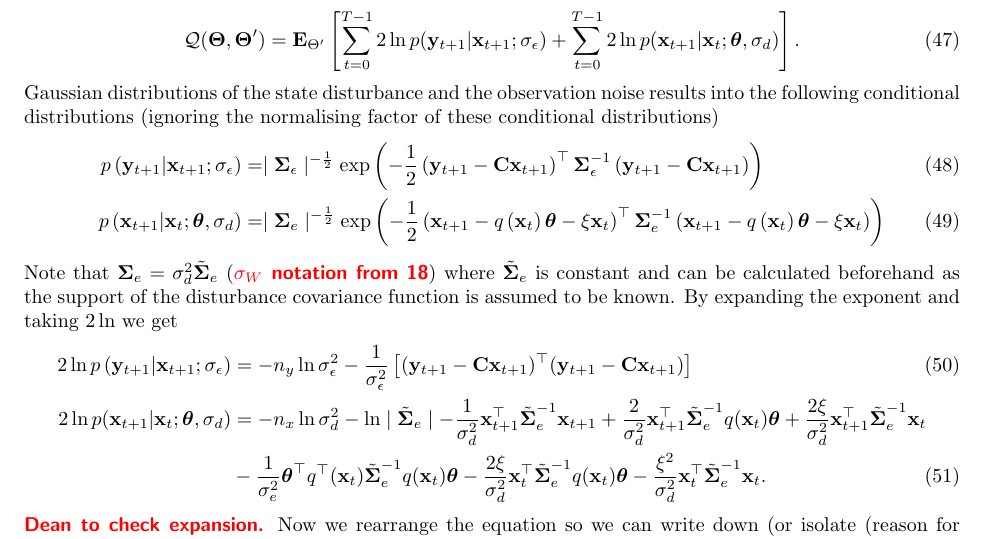
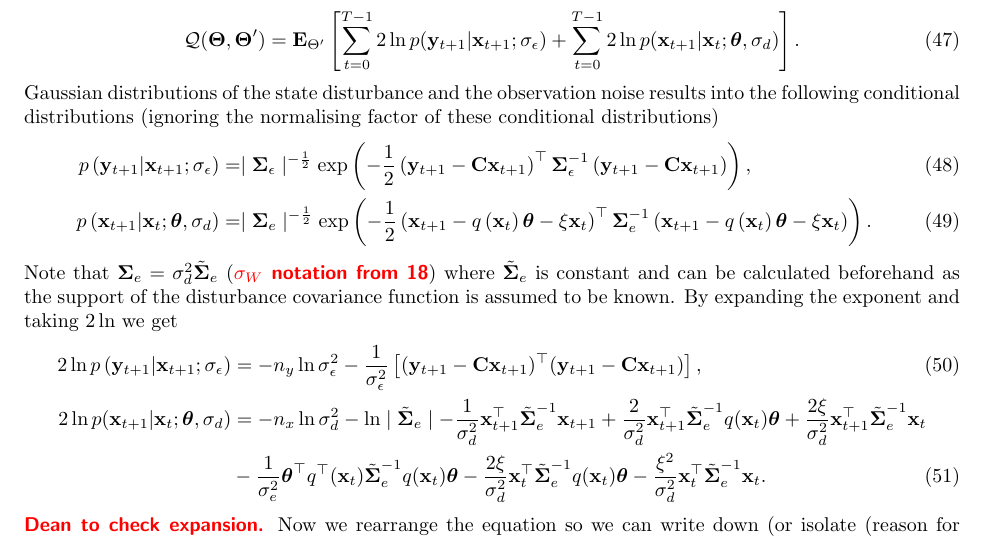
Before and after one commit to mikedewar/BrainIDE, a LaTeX paper (ltx/data_paper/DataPaper.tex): part of page 8 of 16, cut so that both start at the same text. Compiled offline with pdfLaTeX.

Commit message:
edits to maximization

```diff
--- a/ltx/data_paper/DataPaper.tex
+++ b/ltx/data_paper/DataPaper.tex
@@ -359,12 +359,12 @@ where $ \mathbf E_{\boldsymbol \Theta'}$ denotes expectation with respect to the
 \end{equation}
 Gaussian distributions of the state disturbance and the observation noise results into the following conditional distributions (ignoring the normalising factor of these conditional distributions)
 \begin{align}
- p\left(\mathbf y_{t+1}|\mathbf x_{t+1};\sigma_{\epsilon}\right)&= \mid\boldsymbol\Sigma_{\epsilon}\mid^{-\frac{1}{2}}  \mathrm{exp}\left({-\frac{1}{2}\left(\mathbf y_{t+1}-\mathbf C\mathbf  x_{t+1}\right)^\top\boldsymbol\Sigma_{\epsilon}^{-1}\left(\mathbf y_{t+1}-\mathbf C\mathbf  x_{t+1}\right)}\right)\\
-p\left(\mathbf x_{t+1}|\mathbf x_{t};\boldsymbol \theta ,\sigma_d\right)&= \mid\boldsymbol\Sigma_{e}\mid^{-\frac{1}{2}}\mathrm{exp}\left(-\frac{1}{2}\left(\mathbf x_{t+1}-q\left(\mathbf  x_t\right)\boldsymbol\theta-\xi  \mathbf x_t\right)^\top\boldsymbol\Sigma_e^{-1}\left(\mathbf x_{t+1}-q\left( \mathbf x_t\right)\boldsymbol\theta-\xi \mathbf  x_t\right)\right)
+ p\left(\mathbf y_{t+1}|\mathbf x_{t+1};\sigma_{\epsilon}\right)&= \mid\boldsymbol\Sigma_{\epsilon}\mid^{-\frac{1}{2}}  \mathrm{exp}\left({-\frac{1}{2}\left(\mathbf y_{t+1}-\mathbf C\mathbf  x_{t+1}\right)^\top\boldsymbol\Sigma_{\epsilon}^{-1}\left(\mathbf y_{t+1}-\mathbf C\mathbf  x_{t+1}\right)}\right),\\
+p\left(\mathbf x_{t+1}|\mathbf x_{t};\boldsymbol \theta ,\sigma_d\right)&= \mid\boldsymbol\Sigma_{e}\mid^{-\frac{1}{2}}\mathrm{exp}\left(-\frac{1}{2}\left(\mathbf x_{t+1}-q\left(\mathbf  x_t\right)\boldsymbol\theta-\xi  \mathbf x_t\right)^\top\boldsymbol\Sigma_e^{-1}\left(\mathbf x_{t+1}-q\left( \mathbf x_t\right)\boldsymbol\theta-\xi \mathbf  x_t\right)\right).
 \end{align}
 Note that $\boldsymbol\Sigma_e=\sigma_d^2\tilde{\boldsymbol\Sigma}_e$ (\dean{$\sigma_W$ notation from 18}) where $\tilde{\boldsymbol\Sigma}_e$ is constant and can be calculated beforehand as the support of the disturbance covariance function is assumed to be known. By expanding the exponent and taking $2\ln$ we get
 \begin{align}\label{eq:CondititionDist1}
-2\ln p\left(\mathbf y_{t+1}|\mathbf x_{t+1};\sigma_{\epsilon}\right)&=-n_y\ln \sigma_{\epsilon}^2-\frac{1}{\sigma_{\epsilon}^2}\left[ (\mathbf y_{t+1}-\mathbf C\mathbf  x_{t+1})^\top(\mathbf y_{t+1}-\mathbf C\mathbf  x_{t+1})\right]  \\
+2\ln p\left(\mathbf y_{t+1}|\mathbf x_{t+1};\sigma_{\epsilon}\right)&=-n_y\ln \sigma_{\epsilon}^2-\frac{1}{\sigma_{\epsilon}^2}\left[ (\mathbf y_{t+1}-\mathbf C\mathbf  x_{t+1})^\top(\mathbf y_{t+1}-\mathbf C\mathbf  x_{t+1})\right],  \\
 2\ln p(\mathbf x_{t+1}|\mathbf x_{t};\boldsymbol \theta ,\sigma_d)&=-n_x\ln\sigma_d^2-\ln\mid\tilde{\boldsymbol\Sigma}_e\mid-\frac{1}{\sigma_d^2}\mathbf x_{t+1}^\top\tilde{\boldsymbol\Sigma}_e^{-1}\mathbf x_{t+1}+\frac{2}{\sigma_d^2}\mathbf x_{t+1}^\top\tilde{\boldsymbol\Sigma}_e^{-1}q( \mathbf x_t)\boldsymbol\theta+\frac{2\xi}{\sigma_d^2}\mathbf x_{t+1}^\top\tilde{\boldsymbol\Sigma}_e^{-1}\mathbf x_t \nonumber \\
 &-\frac{1}{\sigma_e^2}\boldsymbol\theta^\top q^\top(\mathbf x_t)\tilde{\boldsymbol\Sigma}_e^{-1}q(\mathbf x_t)\boldsymbol\theta-\frac{2\xi}{\sigma_d^2} \mathbf x_t^\top\tilde{\boldsymbol\Sigma}_e^{-1}q(\mathbf x_t)\boldsymbol\theta-\frac{\xi^2}{\sigma_d^2}\mathbf x_t^\top\tilde{\boldsymbol\Sigma}_e^{-1}\mathbf x_t. \label{eq:CondititionDist2}
 \end{align}
```
